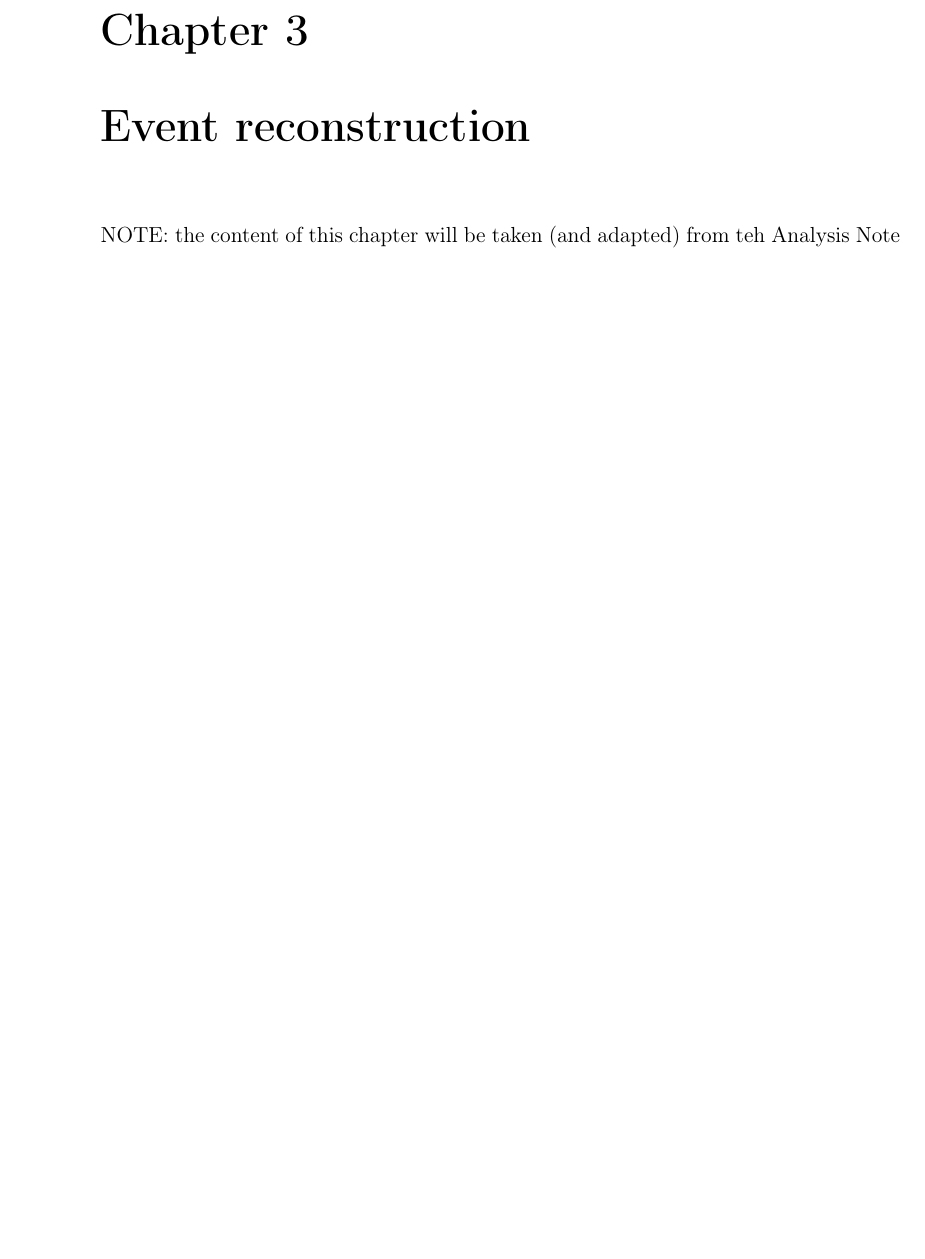
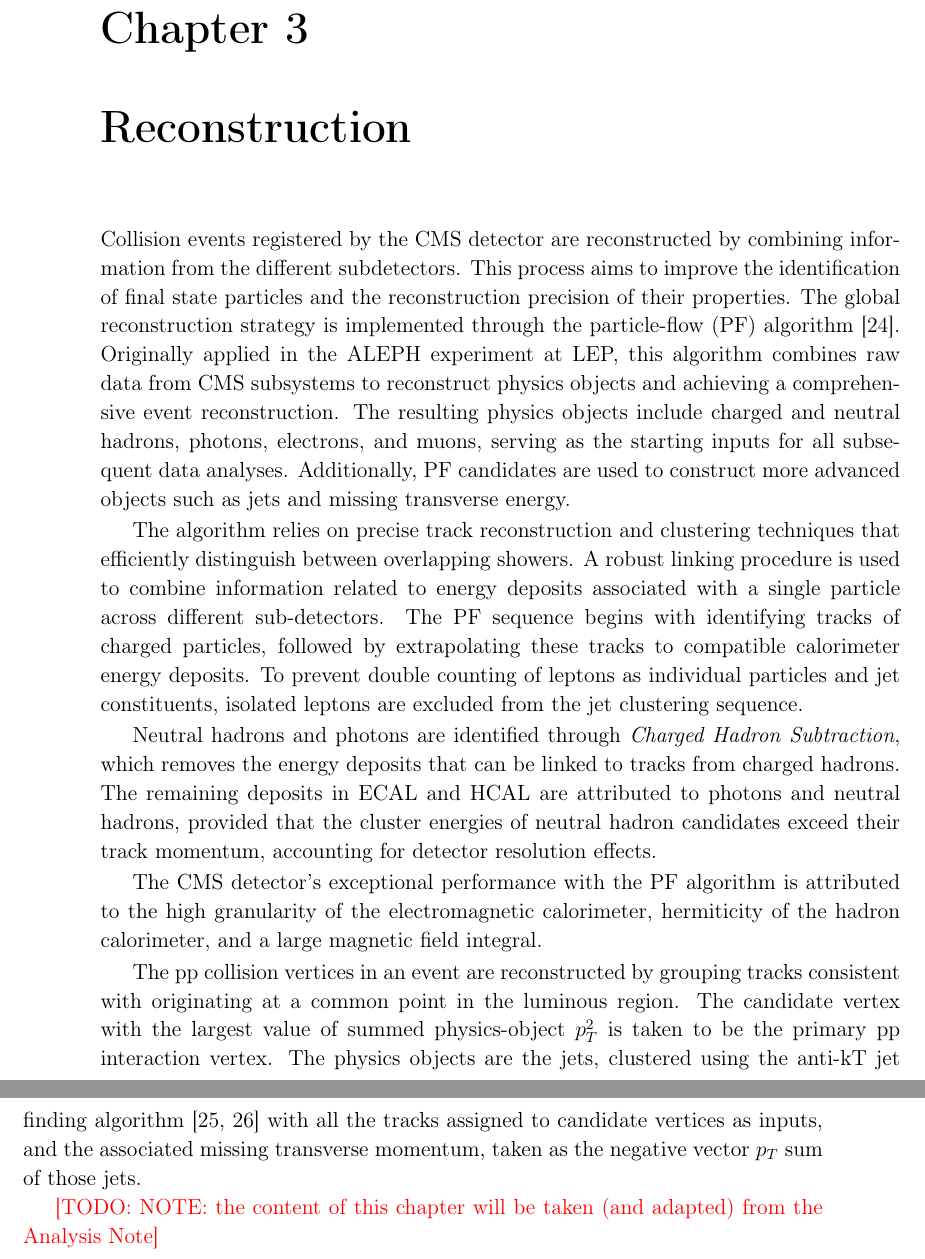
Before and after one commit to amecca/PhDThesis, a LaTeX thesis (thesis.tex, which reads body/reconstruction.tex): part of page 19 of 31 before the commit and two parts of pages 19 and 20 of 32 after it, the two joined at a grey line, cut so that both start at the same text, the shorter picture padded with empty space. Compiled offline with pdfLaTeX.

Commit message:
Reconstruction: introduction

```diff
--- a/body/reconstruction.tex
+++ b/body/reconstruction.tex
@@ -1,2 +1,27 @@
-\chapter{Event reconstruction}
-NOTE: the content of this chapter will be taken (and adapted) from teh Analysis Note
+\chapter{Reconstruction}
+
+Collision events registered by the CMS detector are reconstructed by combining information from the different subdetectors.
+This process aims to improve the identification of final state particles and the reconstruction precision of their properties.
+The global reconstruction strategy is implemented through the particle-flow (PF) algorithm \cite{ParticleFlow}.
+Originally applied in the ALEPH experiment at LEP, this algorithm combines raw data from CMS subsystems to reconstruct physics objects and achieving a comprehensive event reconstruction.
+The resulting physics objects include charged and neutral hadrons, photons, electrons, and muons, serving as the starting inputs for all subsequent data analyses.
+Additionally, PF candidates are used to construct more advanced objects such as jets and missing transverse energy.
+
+The algorithm relies on precise track reconstruction and clustering techniques that efficiently distinguish between overlapping showers.
+A robust linking procedure is used to combine information related to energy deposits associated with a single particle across different sub-detectors.
+The PF sequence begins with identifying tracks of charged particles, followed by extrapolating these tracks to compatible calorimeter energy deposits.
+To prevent double counting of leptons as individual particles and jet constituents, isolated leptons are excluded from the jet clustering sequence.
+
+Neutral hadrons and photons are identified through \textit{Charged Hadron Subtraction}, which removes the energy deposits that can be linked to tracks from charged hadrons.
+The remaining deposits in ECAL and HCAL are attributed to photons and neutral hadrons,
+provided that the cluster energies of neutral hadron candidates exceed their track momentum, accounting for detector resolution effects.
+
+The CMS detector's exceptional performance with the PF algorithm is attributed to the high granularity of the electromagnetic calorimeter, hermiticity of the hadron calorimeter, and a large magnetic field integral.
+
+% Primary Vertex
+The pp collision vertices in an event are reconstructed by grouping tracks consistent with originating at a common point in the luminous region.
+The candidate vertex with the largest value of summed physics-object $p^2_T$ is taken to be the primary pp interaction vertex.
+The physics objects are the jets, clustered using the anti-kT jet finding algorithm \cite{Cacciari:2008gp, Cacciari:2011ma} with all the tracks assigned to candidate vertices as inputs,
+and the associated missing transverse momentum, taken as the negative vector $p_T$ sum of those jets.
+
+\todo{NOTE: the content of this chapter will be taken (and adapted) from the Analysis Note}
```
Also changed, not shown: bibliography/thesis.bib (+46 -0 lines).
